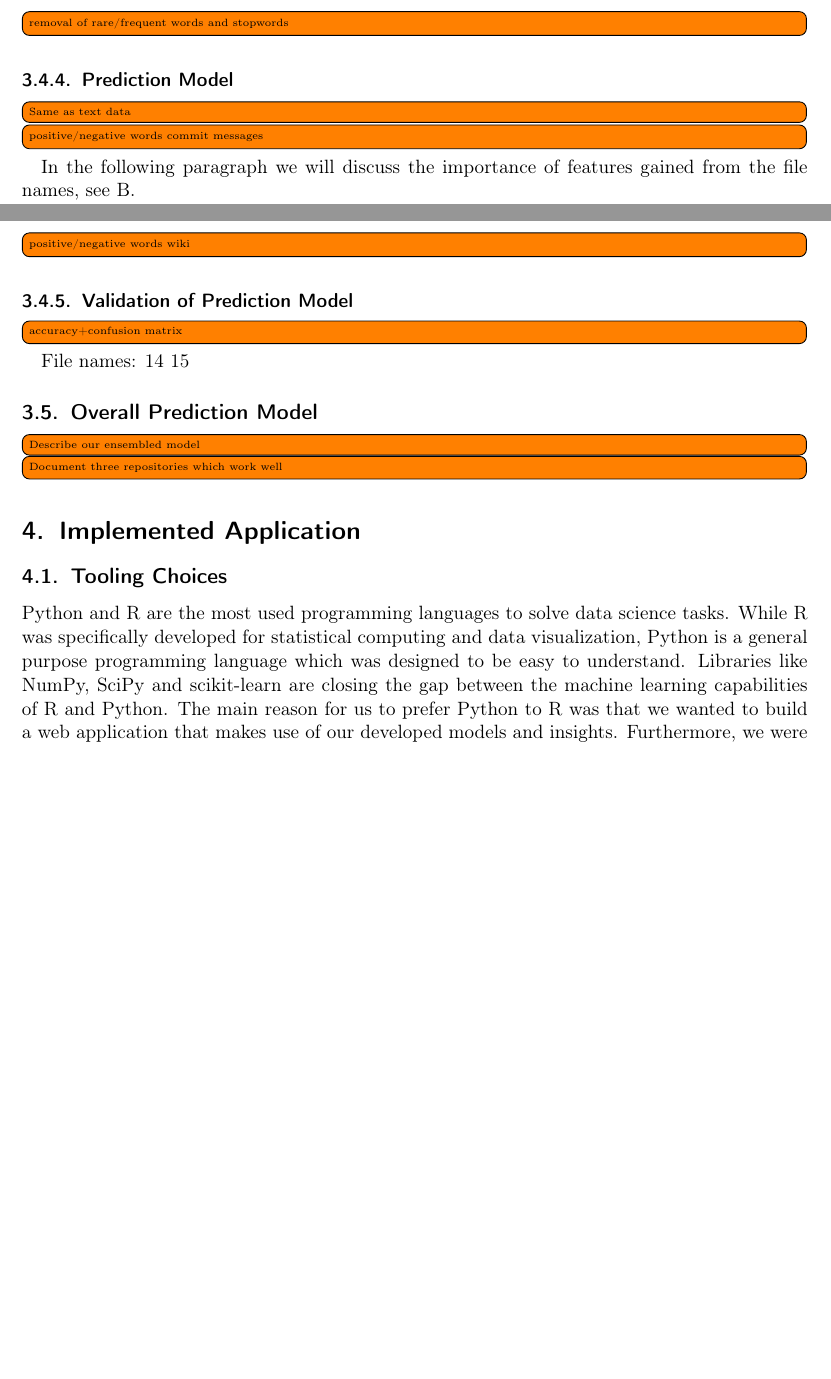
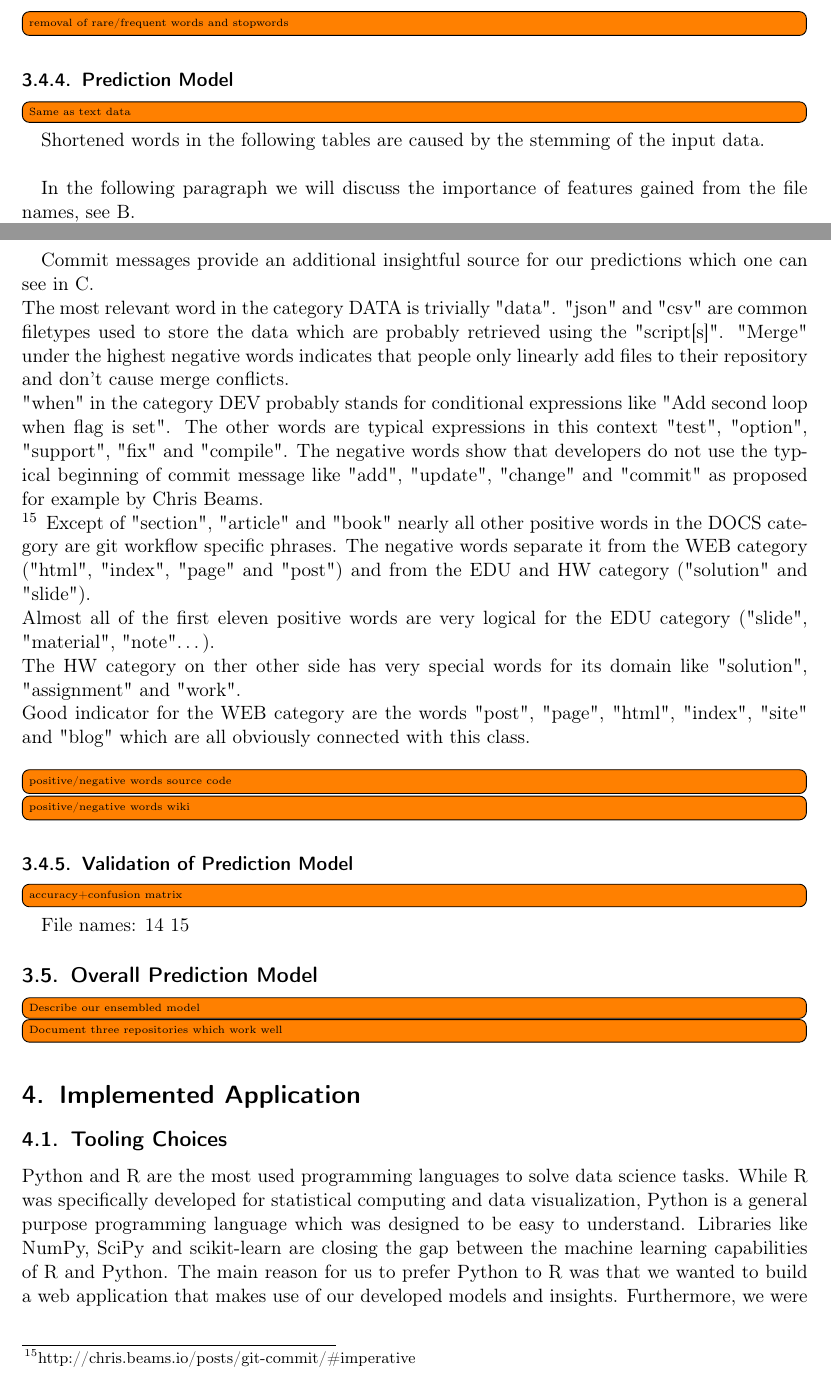
Before and after one commit to WGierke/git_better, a LaTeX document (documentation/documentation.tex): two parts of pages 11 and 12 of 41, joined at a grey line, cut so that both start at the same text, the shorter picture padded with empty space. Compiled offline with pdfLaTeX; an older LaTeX class or package is replaced by its successor.

Commit message:
Add description of positive/negative words of commit message classifier

```diff
--- a/documentation/documentation.tex
+++ b/documentation/documentation.tex
@@ -323,7 +323,7 @@ Ugurel et al.\footnote{"What's the Code? Automatic Classification of Source Code
 
 \todo[inline]{Same as text data}
 
-\todo[inline]{positive/negative words commit messages}
+Shortened words in the following tables are caused by the stemming of the input data.\\
 
 In the following paragraph we will discuss the importance of features gained from the file names, see \ref{App:AppendixB}. \\
 As one can see in table \ref{file-names-data} an obvious good indicator for the DATA category is the file ending "json".
@@ -334,6 +334,19 @@ The strong positive word "contributing" for the DOCS category comes from the CON
 PDF files are an indication for EDU repositories, where the other features are very similar between EDU and HW.\\
 The category WEB has no positive words because we used the complete data shown in the table \ref{training_data_distribution} and didn't undersample.\\
 So the classifier classifies each sample as WEB when no negative word occurs.\\
+
+Commit messages provide an additional insightful source for our predictions which one can see in \ref{App:AppendixC}.\\
+The most relevant word in the category DATA is trivially "data".
+"json" and "csv" are common filetypes used to store the data which are probably retrieved using the "script[s]".
+"Merge" under the highest negative words indicates that people only linearly add files to their repository and don't cause merge conflicts.\\
+"when" in the category DEV probably stands for conditional expressions like "Add second loop when flag is set".
+The other words are typical expressions in this context "test", "option", "support", "fix" and "compile".
+The negative words show that developers do not use the typical beginning of commit message like "add", "update", "change" and "commit" as proposed for example by Chris Beams.\\ \footnote{http://chris.beams.io/posts/git-commit/\#imperative}
+Except of "section", "article" and "book" nearly all other positive words in the DOCS category are git workflow specific phrases.
+The negative words separate it from the WEB category ("html", "index", "page" and "post") and from the EDU and HW category ("solution" and "slide").\\
+Almost all of the first eleven positive words are very logical for the EDU category ("slide", "material", "note"\dots).\\
+The HW category on ther other side has very special words for its domain like "solution", "assignment" and "work".\\
+Good indicator for the WEB category are the words "post", "page", "html", "index", "site" and "blog" which are all obviously connected with this class.\\
 
 \todo[inline]{positive/negative words source code}
 
```
